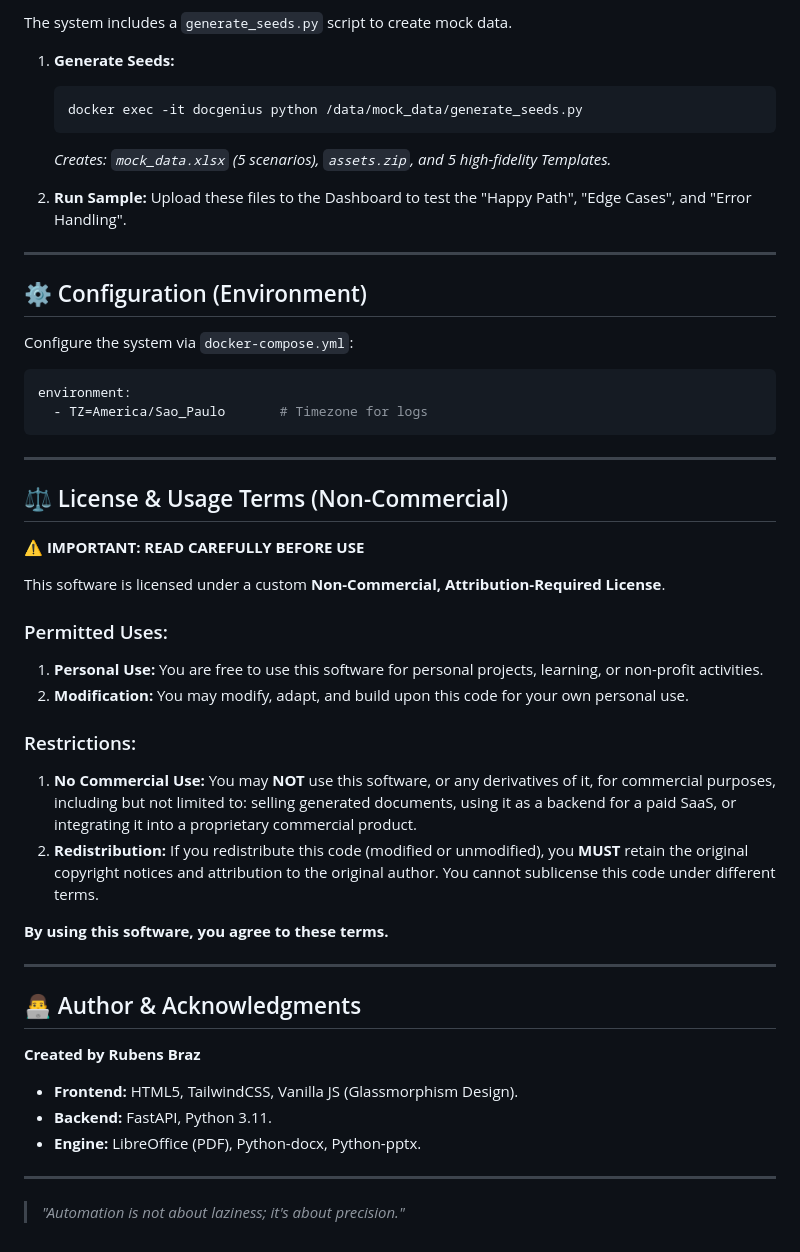
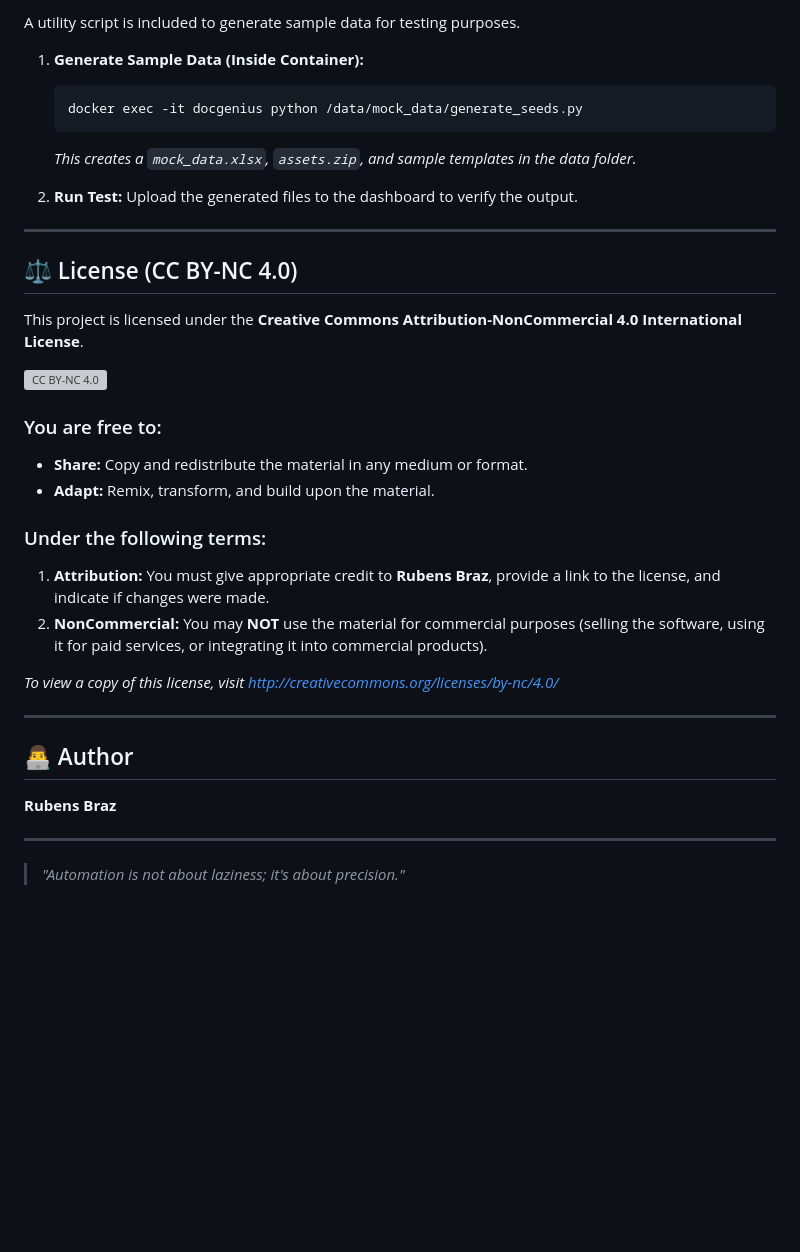
Before and after one commit to rubensbraz/LogicPaper, a Markdown page: README.md, the part around one of its changes. Drawn GitHub-style; blank space fills up the shorter version; grey boxes are pictures that could not be loaded.

````diff
--- a/README.md
+++ b/README.md
@@ -158,53 +159,38 @@ Example: {{ client_photo | format_image('3', '4') }}
 
-The system includes a `generate_seeds.py` script to create mock data.
+A utility script is included to generate sample data for testing purposes.
 
-1.  **Generate Seeds:**
+1.  **Generate Sample Data (Inside Container):**
     ```bash
     docker exec -it docgenius python /data/mock_data/generate_seeds.py
     ```
-    *Creates: `mock_data.xlsx` (5 scenarios), `assets.zip`, and 5 high-fidelity Templates.*
+    *This creates a `mock_data.xlsx`, `assets.zip`, and sample templates in the data folder.*
 
-2.  **Run Sample:**
-    Upload these files to the Dashboard to test the "Happy Path", "Edge Cases", and "Error Handling".
+2.  **Run Test:**
+    Upload the generated files to the dashboard to verify the output.
 
 ---
 
-## ⚙️ Configuration (Environment)
+## ⚖️ License (CC BY-NC 4.0)
 
-Configure the system via `docker-compose.yml`:
+This project is licensed under the **Creative Commons Attribution-NonCommercial 4.0 International License**.
 
-```yaml
-environment:
-  - TZ=America/Sao_Paulo       # Timezone for logs
-```
+[![CC BY-NC 4.0](https://licensebuttons.net/l/by-nc/4.0/88x31.png)](http://creativecommons.org/licenses/by-nc/4.0/)
+
+### You are free to:
+* **Share:** Copy and redistribute the material in any medium or format.
+* **Adapt:** Remix, transform, and build upon the material.
+
+### Under the following terms:
+1.  **Attribution:** You must give appropriate credit to **Rubens Braz**, provide a link to the license, and indicate if changes were made.
+2.  **NonCommercial:** You may **NOT** use the material for commercial purposes (selling the software, using it for paid services, or integrating it into commercial products).
+
+*To view a copy of this license, visit [http://creativecommons.org/licenses/by-nc/4.0/](http://creativecommons.org/licenses/by-nc/4.0/)*
 
 ---
 
-## ⚖️ License & Usage Terms (Non-Commercial)
+## 👨‍💻 Author
 
-**⚠️ IMPORTANT: READ CAREFULLY BEFORE USE**
-
-This software is licensed under a custom **Non-Commercial, Attribution-Required License**.
-
-### Permitted Uses:
-1.  **Personal Use:** You are free to use this software for personal projects, learning, or non-profit activities.
-2.  **Modification:** You may modify, adapt, and build upon this code for your own personal use.
-
-### Restrictions:
-1.  **No Commercial Use:** You may **NOT** use this software, or any derivatives of it, for commercial purposes, including but not limited to: selling generated documents, using it as a backend for a paid SaaS, or integrating it into a proprietary commercial product.
-2.  **Redistribution:** If you redistribute this code (modified or unmodified), you **MUST** retain the original copyright notices and attribution to the original author. You cannot sublicense this code under different terms.
-
-**By using this software, you agree to these terms.**
-
----
-
-## 👨‍💻 Author & Acknowledgments
-
-**Created by Rubens Braz**
-
-* **Frontend:** HTML5, TailwindCSS, Vanilla JS (Glassmorphism Design).
-* **Backend:** FastAPI, Python 3.11.
-* **Engine:** LibreOffice (PDF), Python-docx, Python-pptx.
+**Rubens Braz**
 
 ---
 
````
Also changed, not shown: other parts of README.md (+79 -78 lines).
